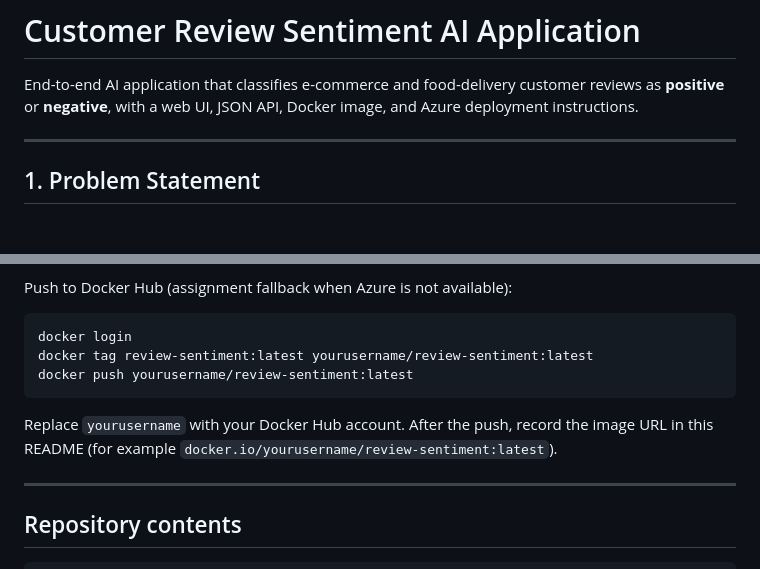
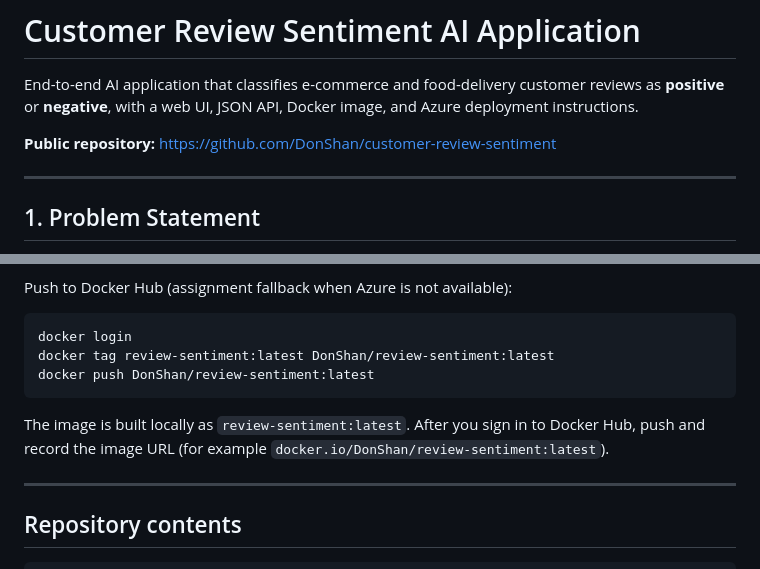
Before and after one commit to DonShan/customer-review-sentiment, a Markdown page: README.md, 2 parts joined by grey strips. Rendered like a GitHub page; blank space fills up the shorter version.

Commit message:
Document the public GitHub repository URL in the README.

````diff
--- a/README.md
+++ b/README.md
@@ -1,6 +1,8 @@
 # Customer Review Sentiment AI Application
 
 End-to-end AI application that classifies e-commerce and food-delivery customer reviews as **positive** or **negative**, with a web UI, JSON API, Docker image, and Azure deployment instructions.
+
+**Public repository:** https://github.com/DonShan/customer-review-sentiment
 
 ---
 
@@ -255,11 +257,11 @@ Push to Docker Hub (assignment fallback when Azure is not available):
 
 ```bash
 docker login
-docker tag review-sentiment:latest yourusername/review-sentiment:latest
-docker push yourusername/review-sentiment:latest
+docker tag review-sentiment:latest DonShan/review-sentiment:latest
+docker push DonShan/review-sentiment:latest
 ```
 
-Replace `yourusername` with your Docker Hub account. After the push, record the image URL in this README (for example `docker.io/yourusername/review-sentiment:latest`).
+The image is built locally as `review-sentiment:latest`. After you sign in to Docker Hub, push and record the image URL (for example `docker.io/DonShan/review-sentiment:latest`).
 
 ---
 
````
